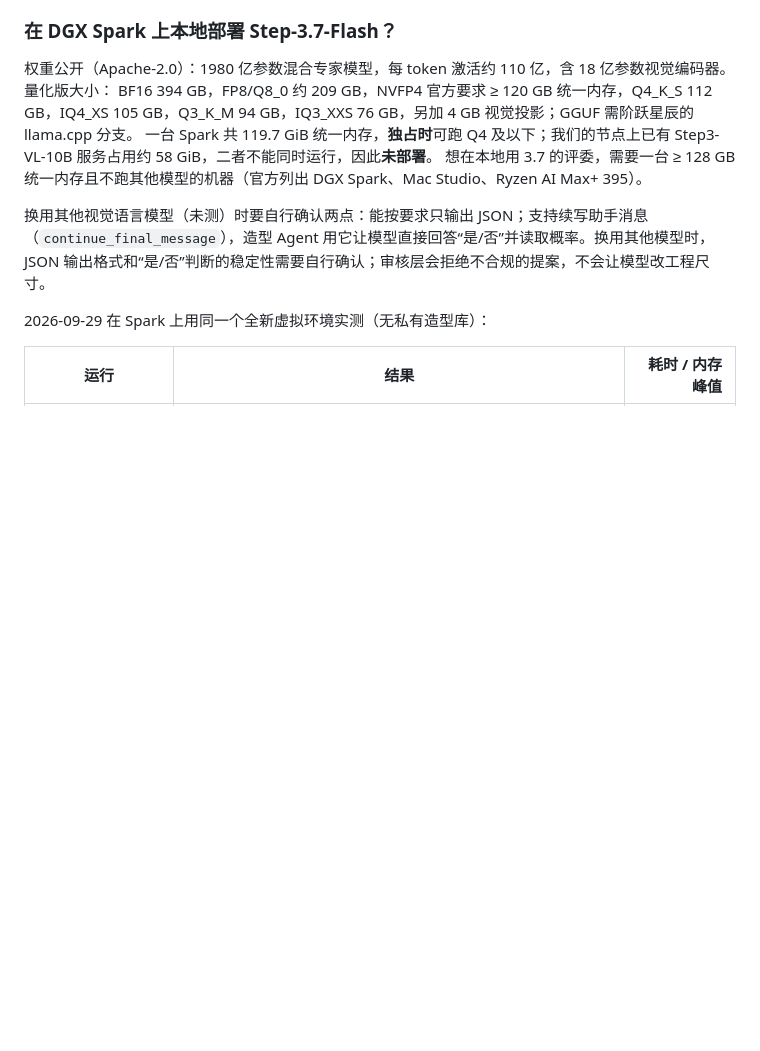
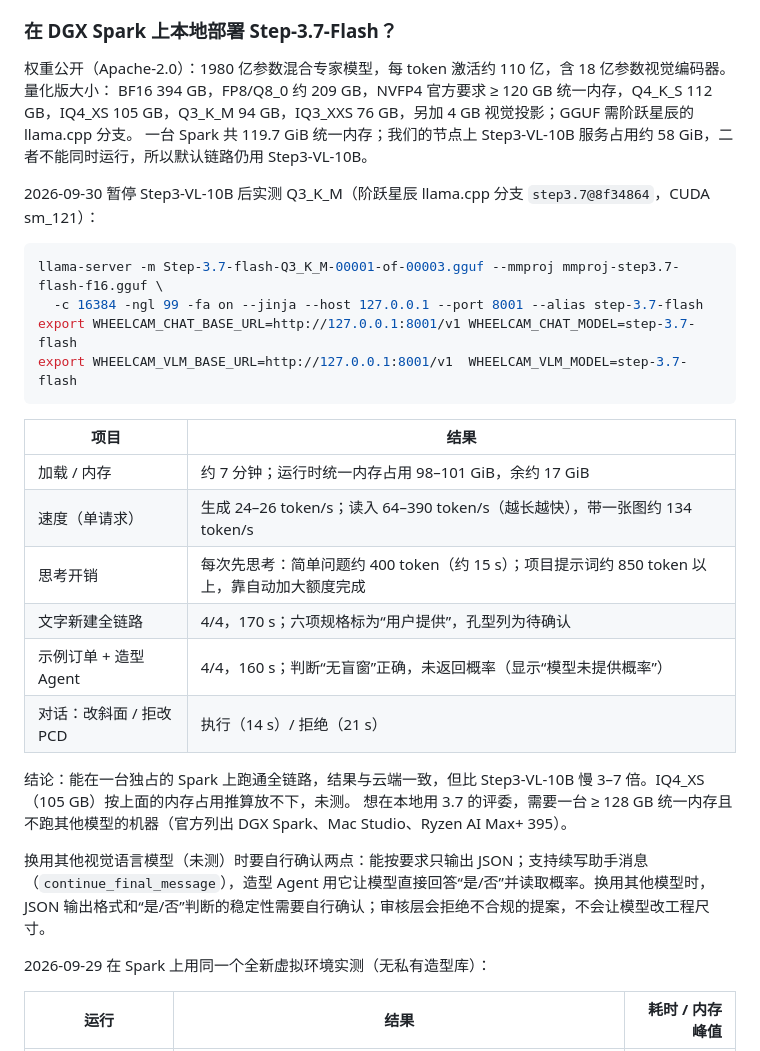
Before and after one commit to VortoTech/wheel-engineering-agent, a Markdown page: REPRODUCE.md, the part around the change. GitHub-like rendering; blank space fills up the shorter version.

````diff
--- a/REPRODUCE.md
+++ b/REPRODUCE.md
@@ -155,7 +155,27 @@ export WHEELCAM_VLM_BASE_URL=<阶跃星辰 API 地址>/v1   WHEELCAM_VLM_API_KEY
 
 权重公开（Apache-2.0）：1980 亿参数混合专家模型，每 token 激活约 110 亿，含 18 亿参数视觉编码器。量化版大小：
 BF16 394 GB，FP8/Q8_0 约 209 GB，NVFP4 官方要求 ≥ 120 GB 统一内存，Q4_K_S 112 GB，IQ4_XS 105 GB，Q3_K_M 94 GB，IQ3_XXS 76 GB，另加 4 GB 视觉投影；GGUF 需阶跃星辰的 llama.cpp 分支。
-一台 Spark 共 119.7 GiB 统一内存，**独占时**可跑 Q4 及以下；我们的节点上已有 Step3-VL-10B 服务占用约 58 GiB，二者不能同时运行，因此**未部署**。
+一台 Spark 共 119.7 GiB 统一内存；我们的节点上 Step3-VL-10B 服务占用约 58 GiB，二者不能同时运行，所以默认链路仍用 Step3-VL-10B。
+
+2026-09-30 暂停 Step3-VL-10B 后实测 Q3_K_M（阶跃星辰 llama.cpp 分支 `step3.7@8f34864`，CUDA sm_121）：
+
+```bash
+llama-server -m Step-3.7-flash-Q3_K_M-00001-of-00003.gguf --mmproj mmproj-step3.7-flash-f16.gguf \
+  -c 16384 -ngl 99 -fa on --jinja --host 127.0.0.1 --port 8001 --alias step-3.7-flash
+export WHEELCAM_CHAT_BASE_URL=http://127.0.0.1:8001/v1 WHEELCAM_CHAT_MODEL=step-3.7-flash
+export WHEELCAM_VLM_BASE_URL=http://127.0.0.1:8001/v1  WHEELCAM_VLM_MODEL=step-3.7-flash
+```
+
+| 项目 | 结果 |
+|---|---|
+| 加载 / 内存 | 约 7 分钟；运行时统一内存占用 98–101 GiB，余约 17 GiB |
+| 速度（单请求） | 生成 24–26 token/s；读入 64–390 token/s（越长越快），带一张图约 134 token/s |
+| 思考开销 | 每次先思考：简单问题约 400 token（约 15 s）；项目提示词约 850 token 以上，靠自动加大额度完成 |
+| 文字新建全链路 | 4/4，170 s；六项规格标为“用户提供”，孔型列为待确认 |
+| 示例订单 + 造型 Agent | 4/4，160 s；判断“无盲窗”正确，未返回概率（显示“模型未提供概率”） |
+| 对话：改斜面 / 拒改 PCD | 执行（14 s）/ 拒绝（21 s） |
+
+结论：能在一台独占的 Spark 上跑通全链路，结果与云端一致，但比 Step3-VL-10B 慢 3–7 倍。IQ4_XS（105 GB）按上面的内存占用推算放不下，未测。
 想在本地用 3.7 的评委，需要一台 ≥ 128 GB 统一内存且不跑其他模型的机器（官方列出 DGX Spark、Mac Studio、Ryzen AI Max+ 395）。
 
 换用其他视觉语言模型（未测）时要自行确认两点：能按要求只输出 JSON；支持续写助手消息（`continue_final_message`），造型 Agent 用它让模型直接回答“是/否”并读取概率。换用其他模型时，JSON 输出格式和“是/否”判断的稳定性需要自行确认；审核层会拒绝不合规的提案，不会让模型改工程尺寸。
````
Also changed, not shown: README.md (+1 -1 lines).
